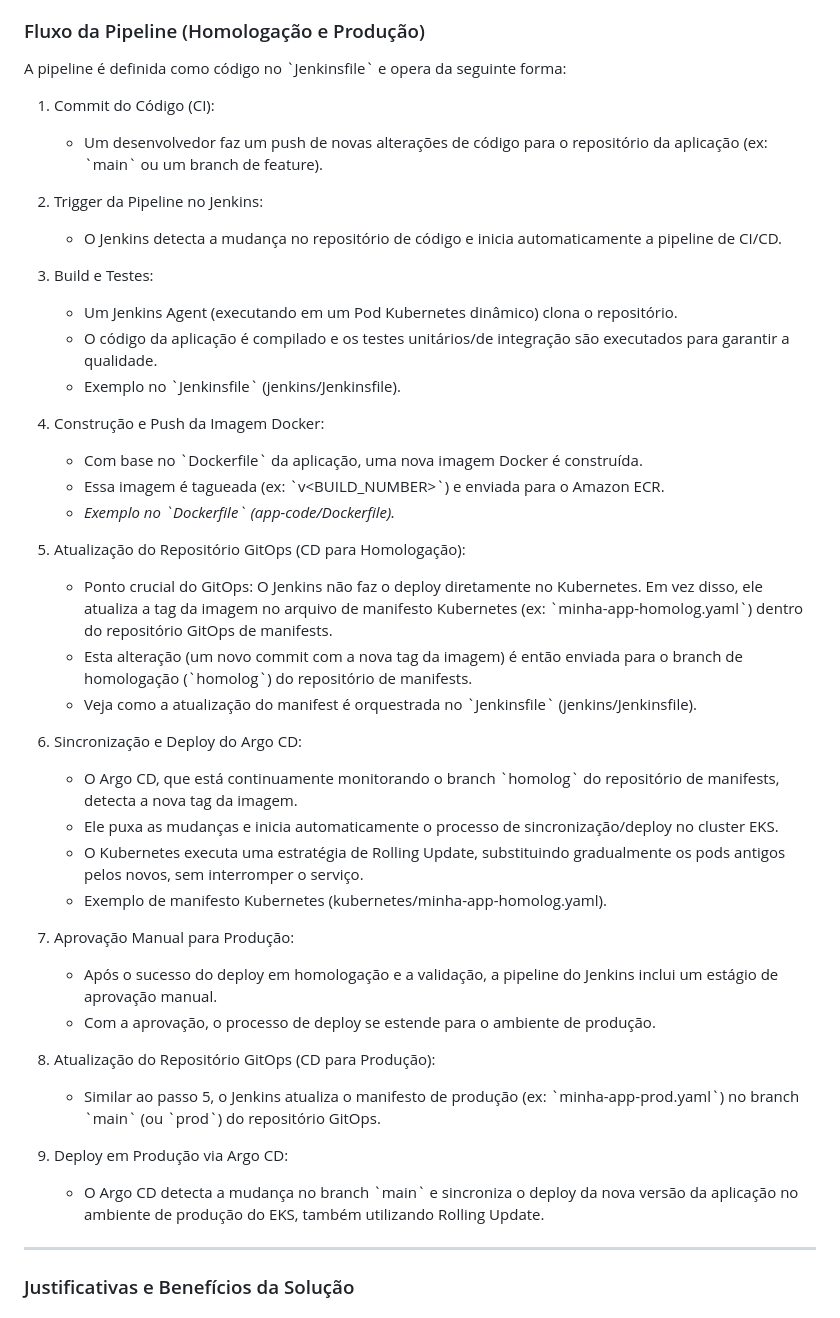
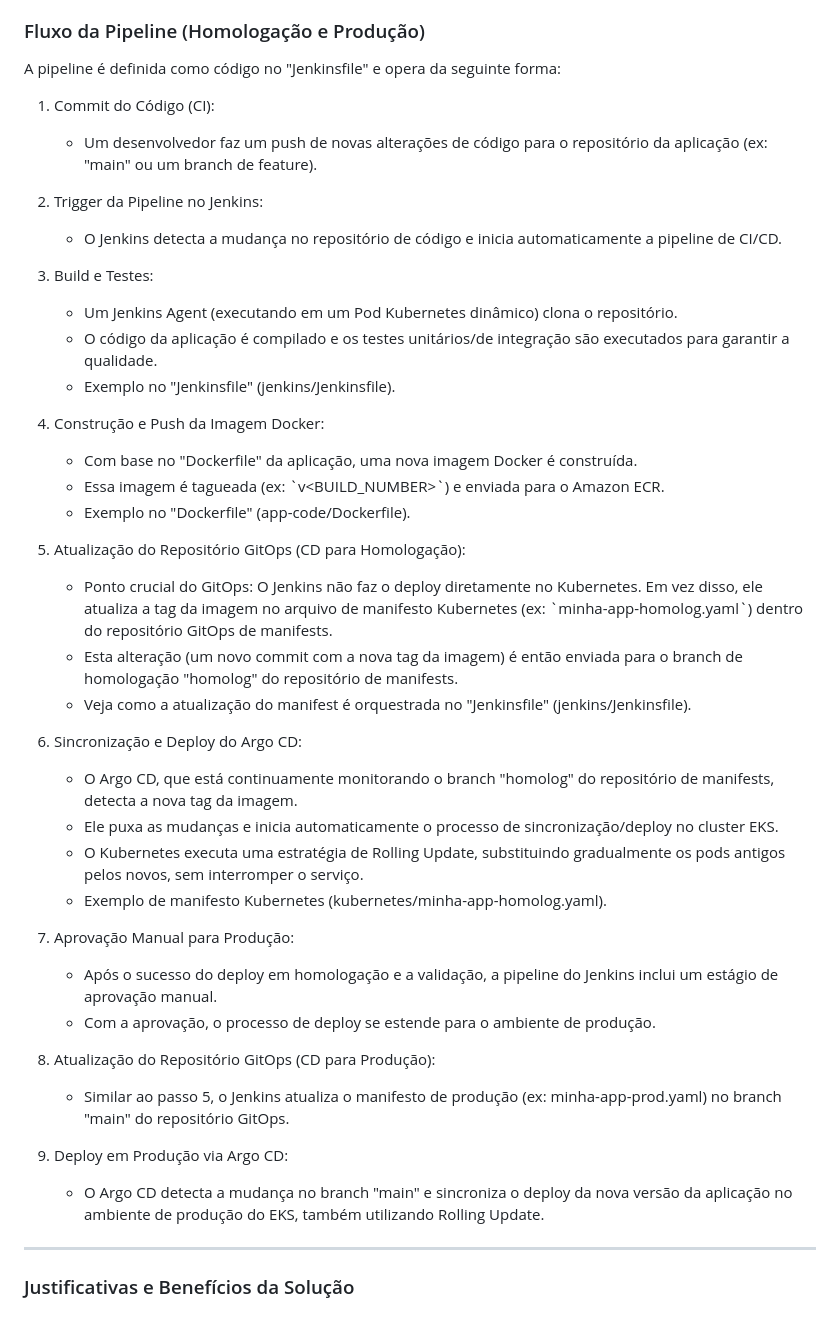
Before and after one commit to warlleybatista/desafio-devops-warlley, a Markdown page: proposta1/README.md, the part around one of its changes. GitHub-like rendering.

```diff
--- a/proposta1/README.md
+++ b/proposta1/README.md
@@ -43,10 +43,10 @@ A seguir, apresentamos o diagrama de arquitetura que ilustra o fluxo completo do
 
 ### Fluxo da Pipeline (Homologação e Produção)
 
-A pipeline é definida como código no \`Jenkinsfile\` e opera da seguinte forma:
+A pipeline é definida como código no "Jenkinsfile" e opera da seguinte forma:
 
 1.  Commit do Código (CI):
-    * Um desenvolvedor faz um push de novas alterações de código para o repositório da aplicação (ex: \`main\` ou um branch de feature).
+    * Um desenvolvedor faz um push de novas alterações de código para o repositório da aplicação (ex: "main" ou um branch de feature).
 
 2.  Trigger da Pipeline no Jenkins:
     * O Jenkins detecta a mudança no repositório de código e inicia automaticamente a pipeline de CI/CD.
@@ -54,20 +54,20 @@ A pipeline é definida como código no \`Jenkinsfile\` e opera da seguinte forma
 3.  Build e Testes:
     * Um Jenkins Agent (executando em um Pod Kubernetes dinâmico) clona o repositório.
     * O código da aplicação é compilado e os testes unitários/de integração são executados para garantir a qualidade.
-    * Exemplo no \`Jenkinsfile\` (jenkins/Jenkinsfile).
+    * Exemplo no "Jenkinsfile" (jenkins/Jenkinsfile).
 
 4.  Construção e Push da Imagem Docker:
-    * Com base no \`Dockerfile\` da aplicação, uma nova imagem Docker é construída.
+    * Com base no "Dockerfile" da aplicação, uma nova imagem Docker é construída.
     * Essa imagem é tagueada (ex: \`v<BUILD_NUMBER>\`) e enviada para o Amazon ECR.
-    * *Exemplo no \`Dockerfile\` (app-code/Dockerfile).*
+    * Exemplo no "Dockerfile" (app-code/Dockerfile).
 
 5.  Atualização do Repositório GitOps (CD para Homologação):
     * Ponto crucial do GitOps: O Jenkins não faz o deploy diretamente no Kubernetes. Em vez disso, ele atualiza a tag da imagem no arquivo de manifesto Kubernetes (ex: \`minha-app-homolog.yaml\`) dentro do repositório GitOps de manifests.
-    * Esta alteração (um novo commit com a nova tag da imagem) é então enviada para o branch de homologação (\`homolog\`) do repositório de manifests.
-    * Veja como a atualização do manifest é orquestrada no \`Jenkinsfile\` (jenkins/Jenkinsfile).
+    * Esta alteração (um novo commit com a nova tag da imagem) é então enviada para o branch de homologação "homolog" do repositório de manifests.
+    * Veja como a atualização do manifest é orquestrada no "Jenkinsfile" (jenkins/Jenkinsfile).
 
 6.  Sincronização e Deploy do Argo CD:
-    * O Argo CD, que está continuamente monitorando o branch \`homolog\` do repositório de manifests, detecta a nova tag da imagem.
+    * O Argo CD, que está continuamente monitorando o branch "homolog" do repositório de manifests, detecta a nova tag da imagem.
     * Ele puxa as mudanças e inicia automaticamente o processo de sincronização/deploy no cluster EKS.
     * O Kubernetes executa uma estratégia de Rolling Update, substituindo gradualmente os pods antigos pelos novos, sem interromper o serviço.
     * Exemplo de manifesto Kubernetes (kubernetes/minha-app-homolog.yaml).
@@ -77,10 +77,10 @@ A pipeline é definida como código no \`Jenkinsfile\` e opera da seguinte forma
     * Com a aprovação, o processo de deploy se estende para o ambiente de produção.
 
 8.  Atualização do Repositório GitOps (CD para Produção):
-    * Similar ao passo 5, o Jenkins atualiza o manifesto de produção (ex: \`minha-app-prod.yaml\`) no branch \`main\` (ou \`prod\`) do repositório GitOps.
+    * Similar ao passo 5, o Jenkins atualiza o manifesto de produção (ex: minha-app-prod.yaml) no branch "main" do repositório GitOps.
 
 9.  Deploy em Produção via Argo CD:
-    * O Argo CD detecta a mudança no branch \`main\` e sincroniza o deploy da nova versão da aplicação no ambiente de produção do EKS, também utilizando Rolling Update.
+    * O Argo CD detecta a mudança no branch "main" e sincroniza o deploy da nova versão da aplicação no ambiente de produção do EKS, também utilizando Rolling Update.
 
 ---
 
```
Also changed, not shown: other parts of proposta1/README.md (+1 -1 lines).
